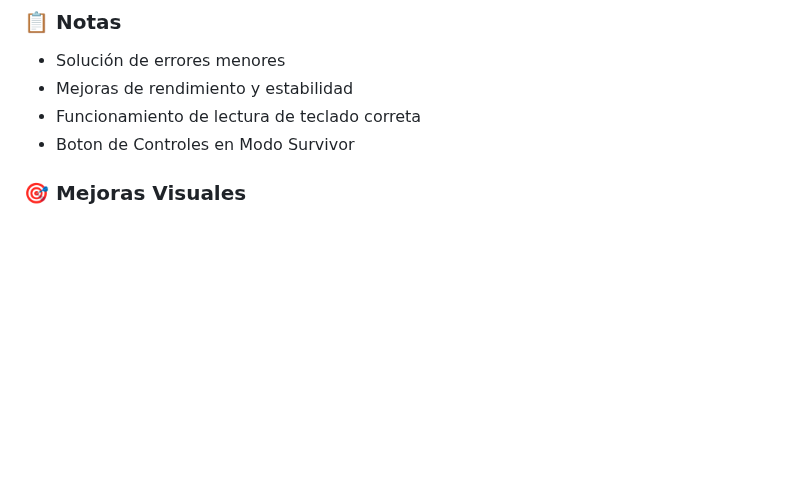
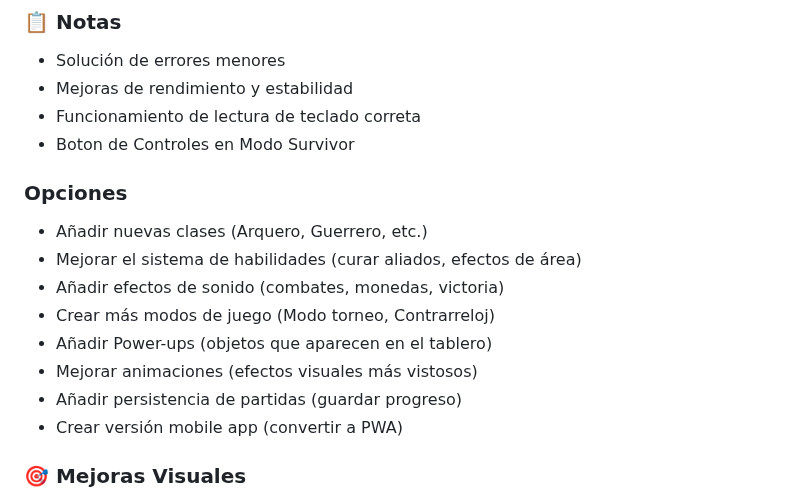
Before and after one commit to TheYinYan/Trabajo_VideoJuego_JS, a Markdown page: README.md, the part around the change. Drawn GitHub-style; blank space fills up the shorter version.

Commit message:
Act Readme

```diff
--- a/README.md
+++ b/README.md
@@ -53,6 +53,17 @@ Los personajes se mueven en 8 direcciones, persiguen a sus enemigos naturales y
 - Mejoras de rendimiento y estabilidad
 - Funcionamiento de lectura de teclado correta
 - Boton de Controles en Modo Survivor
+
+### Opciones
+
+- Añadir nuevas clases (Arquero, Guerrero, etc.)
+- Mejorar el sistema de habilidades (curar aliados, efectos de área)
+- Añadir efectos de sonido (combates, monedas, victoria)
+- Crear más modos de juego (Modo torneo, Contrarreloj)
+- Añadir Power-ups (objetos que aparecen en el tablero)
+- Mejorar animaciones (efectos visuales más vistosos)
+- Añadir persistencia de partidas (guardar progreso)
+- Crear versión mobile app (convertir a PWA)
 
 ### 🎯 Mejoras Visuales
 - ✅ **Nuevo sistema de tooltips** - Información detallada al pasar el ratón sobre las clases
```
